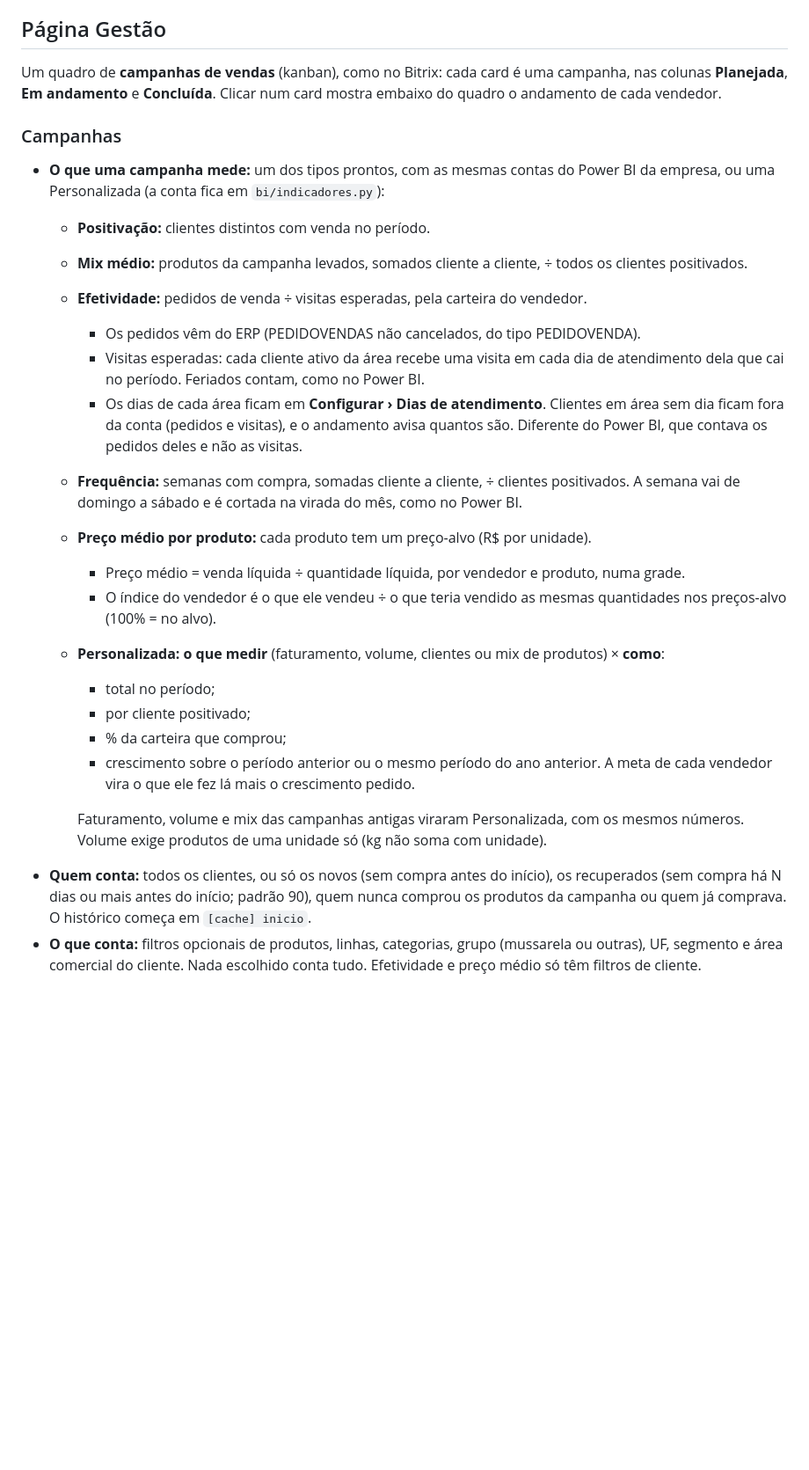
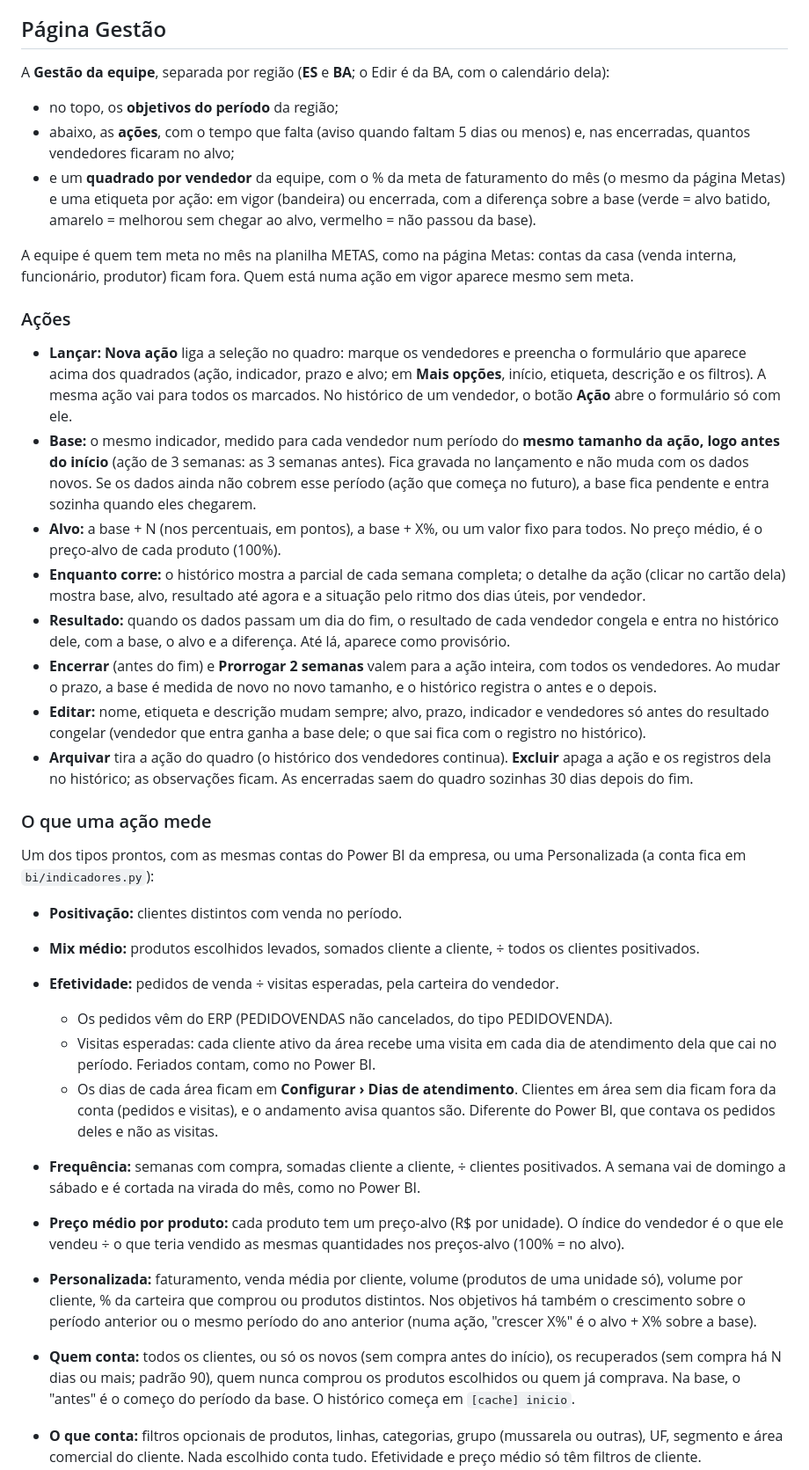
Before and after one commit to laticinio-mais-vida/bi-mais-vida, a Markdown page: README.md, the part around one of its changes. Shown at 88% size. GitHub-like rendering; blank space fills up the shorter version.

```diff
--- a/README.md
+++ b/README.md
@@ -261,39 +262,64 @@ pela API para treinar modelos. CPF/CNPJ, telefone, endereço e limite de crédit
 
 ## Página Gestão
 
-Um quadro de **campanhas de vendas** (kanban), como no Bitrix: cada card é uma campanha, nas colunas **Planejada**,
-**Em andamento** e **Concluída**. Clicar num card mostra embaixo do quadro o andamento de cada vendedor.
+A **Gestão da equipe**, separada por região (**ES** e **BA**; o Edir é da BA, com o calendário dela):
 
-### Campanhas
+- no topo, os **objetivos do período** da região;
+- abaixo, as **ações**, com o tempo que falta (aviso quando faltam 5 dias ou menos) e, nas encerradas, quantos
+  vendedores ficaram no alvo;
+- e um **quadrado por vendedor** da equipe, com o % da meta de faturamento do mês (o mesmo da página Metas) e uma
+  etiqueta por ação: em vigor (bandeira) ou encerrada, com a diferença sobre a base (verde = alvo batido, amarelo =
+  melhorou sem chegar ao alvo, vermelho = não passou da base).
 
-- **O que uma campanha mede:** um dos tipos prontos, com as mesmas contas do Power BI da empresa, ou uma
-  Personalizada (a conta fica em `bi/indicadores.py`):
-  - **Positivação:** clientes distintos com venda no período.
-  - **Mix médio:** produtos da campanha levados, somados cliente a cliente, ÷ todos os clientes positivados.
-  - **Efetividade:** pedidos de venda ÷ visitas esperadas, pela carteira do vendedor.
-    - Os pedidos vêm do ERP (PEDIDOVENDAS não cancelados, do tipo PEDIDOVENDA).
-    - Visitas esperadas: cada cliente ativo da área recebe uma visita em cada dia de atendimento dela que cai no
-      período. Feriados contam, como no Power BI.
-    - Os dias de cada área ficam em **Configurar › Dias de atendimento**. Clientes em área sem dia ficam fora da conta
-      (pedidos e visitas), e o andamento avisa quantos são. Diferente do Power BI, que contava os pedidos deles e não
-      as visitas.
-  - **Frequência:** semanas com compra, somadas cliente a cliente, ÷ clientes positivados. A semana vai de domingo a
-    sábado e é cortada na virada do mês, como no Power BI.
-  - **Preço médio por produto:** cada produto tem um preço-alvo (R$ por unidade).
-    - Preço médio = venda líquida ÷ quantidade líquida, por vendedor e produto, numa grade.
-    - O índice do vendedor é o que ele vendeu ÷ o que teria vendido as mesmas quantidades nos preços-alvo
-      (100% = no alvo).
-  - **Personalizada:** **o que medir** (faturamento, volume, clientes ou mix de produtos) × **como**:
-    - total no período;
-    - por cliente positivado;
-    - % da carteira que comprou;
-    - crescimento sobre o período anterior ou o mesmo período do ano anterior. A meta de cada vendedor vira o que
-      ele fez lá mais o crescimento pedido.
+A equipe é quem tem meta no mês na planilha METAS, como na página Metas: contas da casa (venda interna, funcionário,
+produtor) ficam fora. Quem está numa ação em vigor aparece mesmo sem meta.
 
-    Faturamento, volume e mix das campanhas antigas viraram Personalizada, com os mesmos números. Volume exige
-    produtos de uma unidade só (kg não soma com unidade).
+### Ações
+
+- **Lançar:** **Nova ação** liga a seleção no quadro: marque os vendedores e preencha o formulário que aparece acima
+  dos quadrados (ação, indicador, prazo e alvo; em **Mais opções**, início, etiqueta, descrição e os filtros). A mesma
+  ação vai para todos os marcados. No histórico de um vendedor, o botão **Ação** abre o formulário só com ele.
+- **Base:** o mesmo indicador, medido para cada vendedor num período do **mesmo tamanho da ação, logo antes do
+  início** (ação de 3 semanas: as 3 semanas antes). Fica gravada no lançamento e não muda com os dados novos. Se os
+  dados ainda não cobrem esse período (ação que começa no futuro), a base fica pendente e entra sozinha quando eles
+  chegarem.
+- **Alvo:** a base + N (nos percentuais, em pontos), a base + X%, ou um valor fixo para todos. No preço médio, é o
+  preço-alvo de cada produto (100%).
+- **Enquanto corre:** o histórico mostra a parcial de cada semana completa; o detalhe da ação (clicar no cartão
+  dela) mostra base, alvo, resultado até agora e a situação pelo ritmo dos dias úteis, por vendedor.
+- **Resultado:** quando os dados passam um dia do fim, o resultado de cada vendedor congela e entra no histórico
+  dele, com a base, o alvo e a diferença. Até lá, aparece como provisório.
+- **Encerrar** (antes do fim) e **Prorrogar 2 semanas** valem para a ação inteira, com todos os vendedores. Ao mudar o
+  prazo, a base é medida de novo no novo tamanho, e o histórico registra o antes e o depois.
+- **Editar:** nome, etiqueta e descrição mudam sempre; alvo, prazo, indicador e vendedores só antes do resultado
+  congelar (vendedor que entra ganha a base dele; o que sai fica com o registro no histórico).
+- **Arquivar** tira a ação do quadro (o histórico dos vendedores continua). **Excluir** apaga a ação e os registros
+  dela no histórico; as observações ficam. As encerradas saem do quadro sozinhas 30 dias depois do fim.
+
+### O que uma ação mede
+
+Um dos tipos prontos, com as mesmas contas do Power BI da empresa, ou uma Personalizada (a conta fica em
+`bi/indicadores.py`):
+
+- **Positivação:** clientes distintos com venda no período.
+- **Mix médio:** produtos escolhidos levados, somados cliente a cliente, ÷ todos os clientes positivados.
+- **Efetividade:** pedidos de venda ÷ visitas esperadas, pela carteira do vendedor.
+  - Os pedidos vêm do ERP (PEDIDOVENDAS não cancelados, do tipo PEDIDOVENDA).
+  - Visitas esperadas: cada cliente ativo da área recebe uma visita em cada dia de atendimento dela que cai no
+    período. Feriados contam, como no Power BI.
+  - Os dias de cada área ficam em **Configurar › Dias de atendimento**. Clientes em área sem dia ficam fora da conta
+    (pedidos e visitas), e o andamento avisa quantos são. Diferente do Power BI, que contava os pedidos deles e não
+    as visitas.
+- **Frequência:** semanas com compra, somadas cliente a cliente, ÷ clientes positivados. A semana vai de domingo a
+  sábado e é cortada na virada do mês, como no Power BI.
+- **Preço médio por produto:** cada produto tem um preço-alvo (R$ por unidade). O índice do vendedor é o que ele
+  vendeu ÷ o que teria vendido as mesmas quantidades nos preços-alvo (100% = no alvo).
+- **Personalizada:** faturamento, venda média por cliente, volume (produtos de uma unidade só), volume por cliente,
+  % da carteira que comprou ou produtos distintos. Nos objetivos há também o crescimento sobre o período anterior
+  ou o mesmo período do ano anterior (numa ação, "crescer X%" é o alvo + X% sobre a base).
+
 - **Quem conta:** todos os clientes, ou só os novos (sem compra antes do início), os recuperados (sem compra há N dias
-  ou mais antes do início; padrão 90), quem nunca comprou os produtos da campanha ou quem já comprava. O histórico
-  começa em `[cache] inicio`.
+  ou mais; padrão 90), quem nunca comprou os produtos escolhidos ou quem já comprava. Na base, o "antes" é o começo
+  do período da base. O histórico começa em `[cache] inicio`.
 - **O que conta:** filtros opcionais de produtos, linhas, categorias, grupo (mussarela ou outras), UF, segmento e área
   comercial do cliente. Nada escolhido conta tudo. Efetividade e preço médio só têm filtros de cliente.
```
Also changed, not shown: other parts of README.md (+44 -50 lines), docs/publicacao_vps.md (+17 -2 lines).
